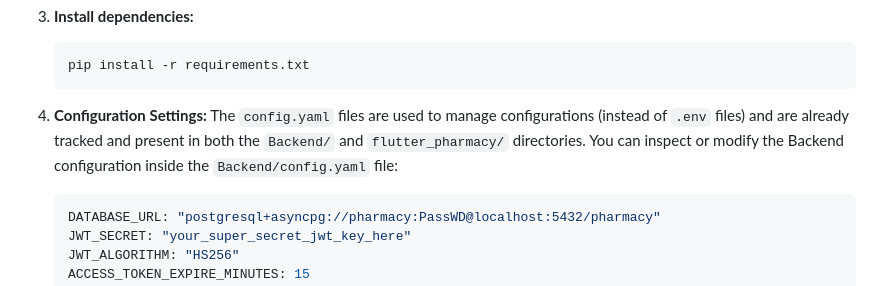
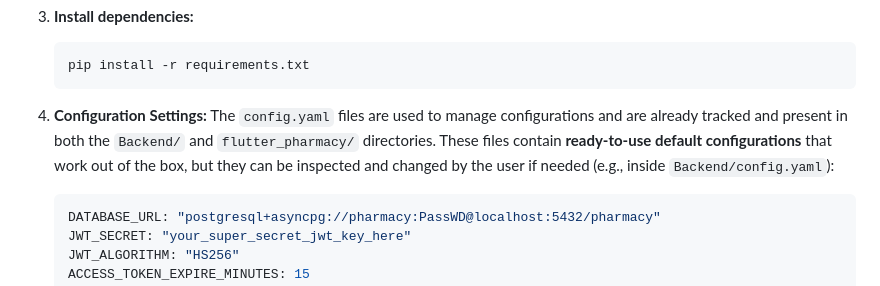
Before and after one commit to dark5087knight/Pharmacy-System-SelfHosted, a Markdown page: README.md, the part around the change. Rendered like a GitHub page.

````diff
--- a/README.md
+++ b/README.md
@@ -69,7 +69,7 @@ If you want to run the backend without Docker (directly on your host system):
    ```
 
 4. **Configuration Settings:**
-   The `config.yaml` files are used to manage configurations (instead of `.env` files) and are already tracked and present in both the `Backend/` and `flutter_pharmacy/` directories. You can inspect or modify the Backend configuration inside the `Backend/config.yaml` file:
+   The `config.yaml` files are used to manage configurations and are already tracked and present in both the `Backend/` and `flutter_pharmacy/` directories. These files contain **ready-to-use default configurations** that work out of the box, but they can be inspected and changed by the user if needed (e.g., inside `Backend/config.yaml`):
    ```yaml
    DATABASE_URL: "postgresql+asyncpg://pharmacy:PassWD@localhost:5432/pharmacy"
    JWT_SECRET: "your_super_secret_jwt_key_here"
````
